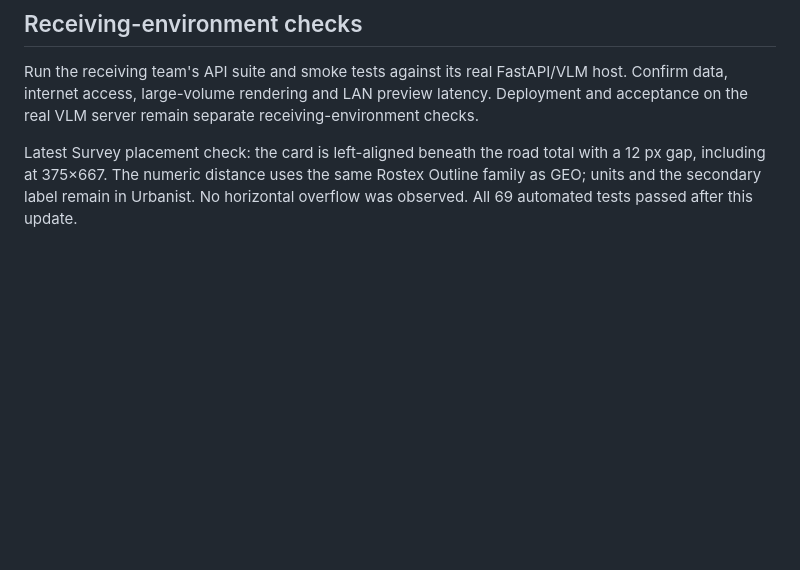
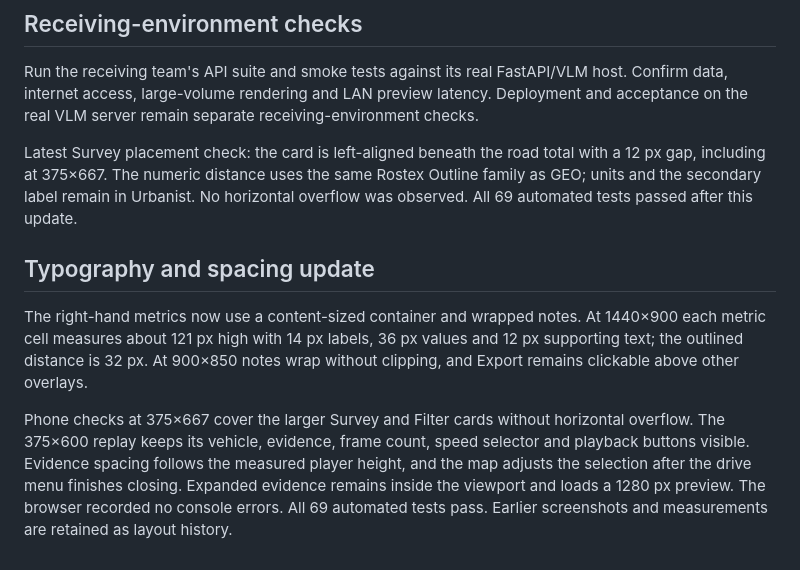
Before and after one commit to Suraj-B12/GeoAI_Video_GIS, a Markdown page: webgis/TEST-LOG.md, the part around the change. GitHub-like rendering; blank space fills up the shorter version.

```diff
--- a/webgis/TEST-LOG.md
+++ b/webgis/TEST-LOG.md
@@ -74,3 +74,9 @@ The repository handoff and original sample ZIP match the sources used for develo
 Run the receiving team's API suite and smoke tests against its real FastAPI/VLM host. Confirm data, internet access, large-volume rendering and LAN preview latency. Deployment and acceptance on the real VLM server remain separate receiving-environment checks.
 
 Latest Survey placement check: the card is left-aligned beneath the road total with a 12 px gap, including at 375×667. The numeric distance uses the same Rostex Outline family as GEO; units and the secondary label remain in Urbanist. No horizontal overflow was observed. All 69 automated tests passed after this update.
+
+## Typography and spacing update
+
+The right-hand metrics now use a content-sized container and wrapped notes. At 1440×900 each metric cell measures about 121 px high with 14 px labels, 36 px values and 12 px supporting text; the outlined distance is 32 px. At 900×850 notes wrap without clipping, and Export remains clickable above other overlays.
+
+Phone checks at 375×667 cover the larger Survey and Filter cards without horizontal overflow. The 375×600 replay keeps its vehicle, evidence, frame count, speed selector and playback buttons visible. Evidence spacing follows the measured player height, and the map adjusts the selection after the drive menu finishes closing. Expanded evidence remains inside the viewport and loads a 1280 px preview. The browser recorded no console errors. All 69 automated tests pass. Earlier screenshots and measurements are retained as layout history.
```
Also changed, not shown: README.md (+1 -1 lines), webgis/README.md (+3 -3 lines), webgis/screenshots/typography-desktop.jpg (added), webgis/screenshots/typography-replay-mobile.jpg (added), webgis/screenshots/typography-survey-desktop.jpg (added), webgis/screenshots/typography-survey-mobile.jpg (added), 6 other files.
